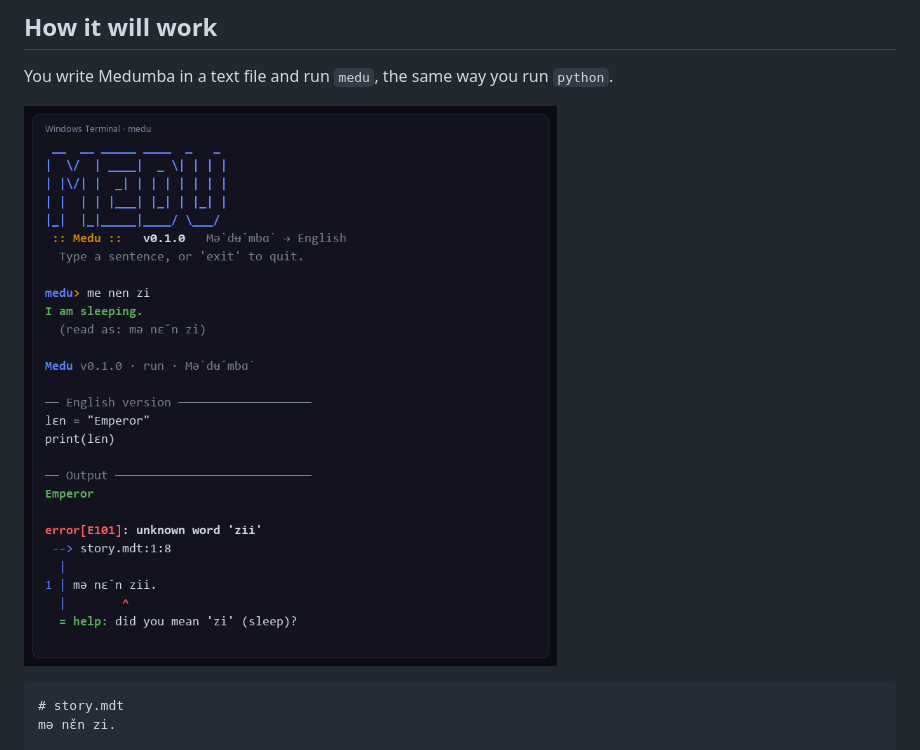
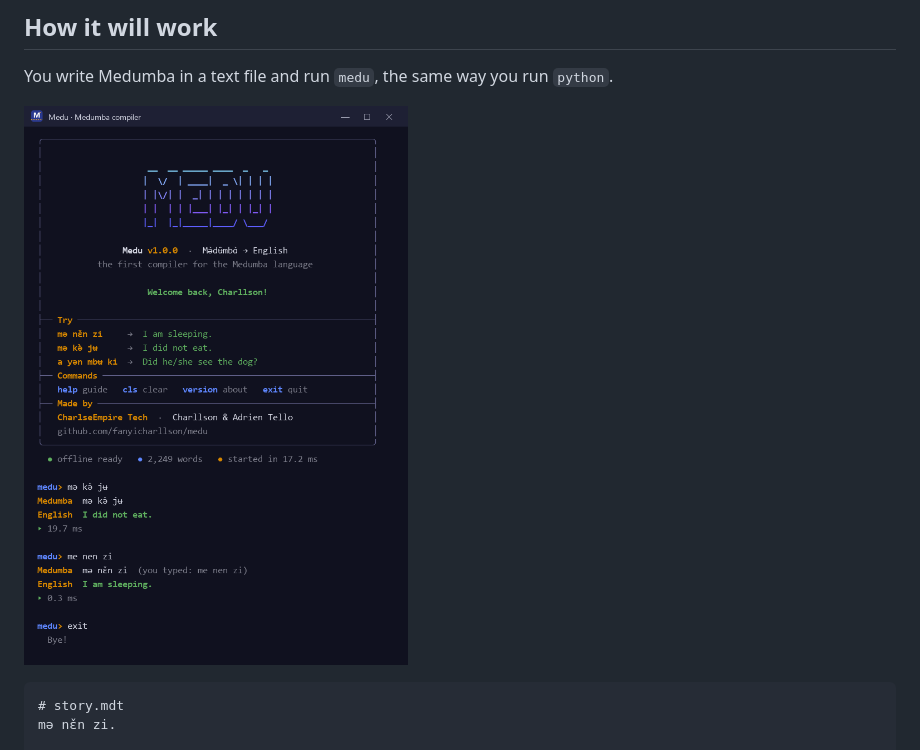
Before and after one commit to fanyicharllson/medu, a Markdown page: README.md, the part around the change. Drawn GitHub-style; pictures changed too: docs/medu-window-preview.png (added).

````diff
--- a/README.md
+++ b/README.md
@@ -14,7 +14,7 @@ Authors: **Charllson** (lead architect) and **Adrien Tello** (second lead develo
 
 You write Medumba in a text file and run `medu`, the same way you run `python`.
 
-![Medu in the terminal](docs/terminal-preview.png)
+![The Medu window](docs/medu-window-preview.png)
 
 ```text
 # story.mdt
````
Also changed, not shown: 6 other files.
